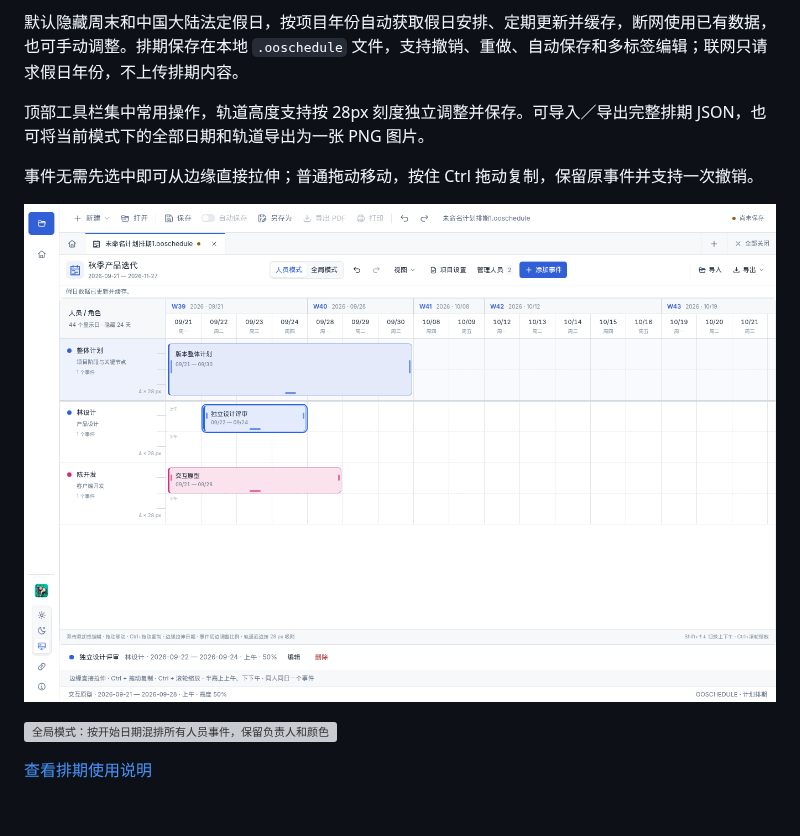
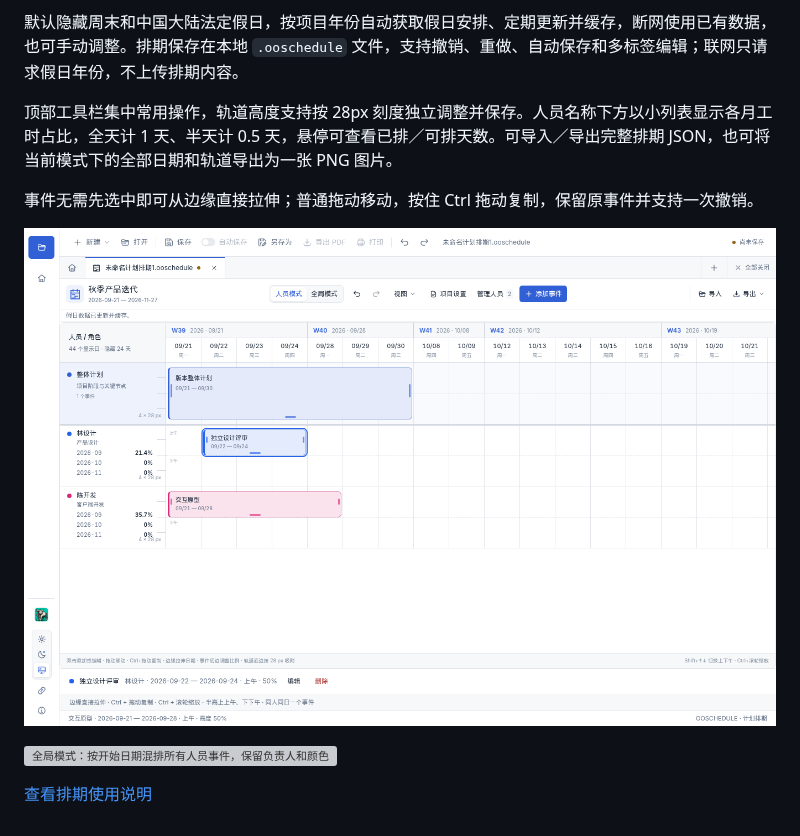
Before and after one commit to ecojust/open-office, a Markdown page: README.md, the part around the change. Rendered like a GitHub page; pictures changed too: docs/screenshots/project-schedule-people.png; grey boxes are pictures that could not be loaded.

```diff
--- a/README.md
+++ b/README.md
@@ -55,7 +55,7 @@
 
 默认隐藏周末和中国大陆法定假日，按项目年份自动获取假日安排、定期更新并缓存，断网使用已有数据，也可手动调整。排期保存在本地 `.ooschedule` 文件，支持撤销、重做、自动保存和多标签编辑；联网只请求假日年份，不上传排期内容。
 
-顶部工具栏集中常用操作，轨道高度支持按 28px 刻度独立调整并保存。可导入／导出完整排期 JSON，也可将当前模式下的全部日期和轨道导出为一张 PNG 图片。
+顶部工具栏集中常用操作，轨道高度支持按 28px 刻度独立调整并保存。人员名称下方以小列表显示各月工时占比，全天计 1 天、半天计 0.5 天，悬停可查看已排／可排天数。可导入／导出完整排期 JSON，也可将当前模式下的全部日期和轨道导出为一张 PNG 图片。
 
 事件无需先选中即可从边缘直接拉伸；普通拖动移动，按住 Ctrl 拖动复制，保留原事件并支持一次撤销。
 
```
Also changed, not shown: docs/project-scheduling.md (+14 -0 lines), docs/screenshots/project-schedule-monthly-workload.png (added), 4 other files.
